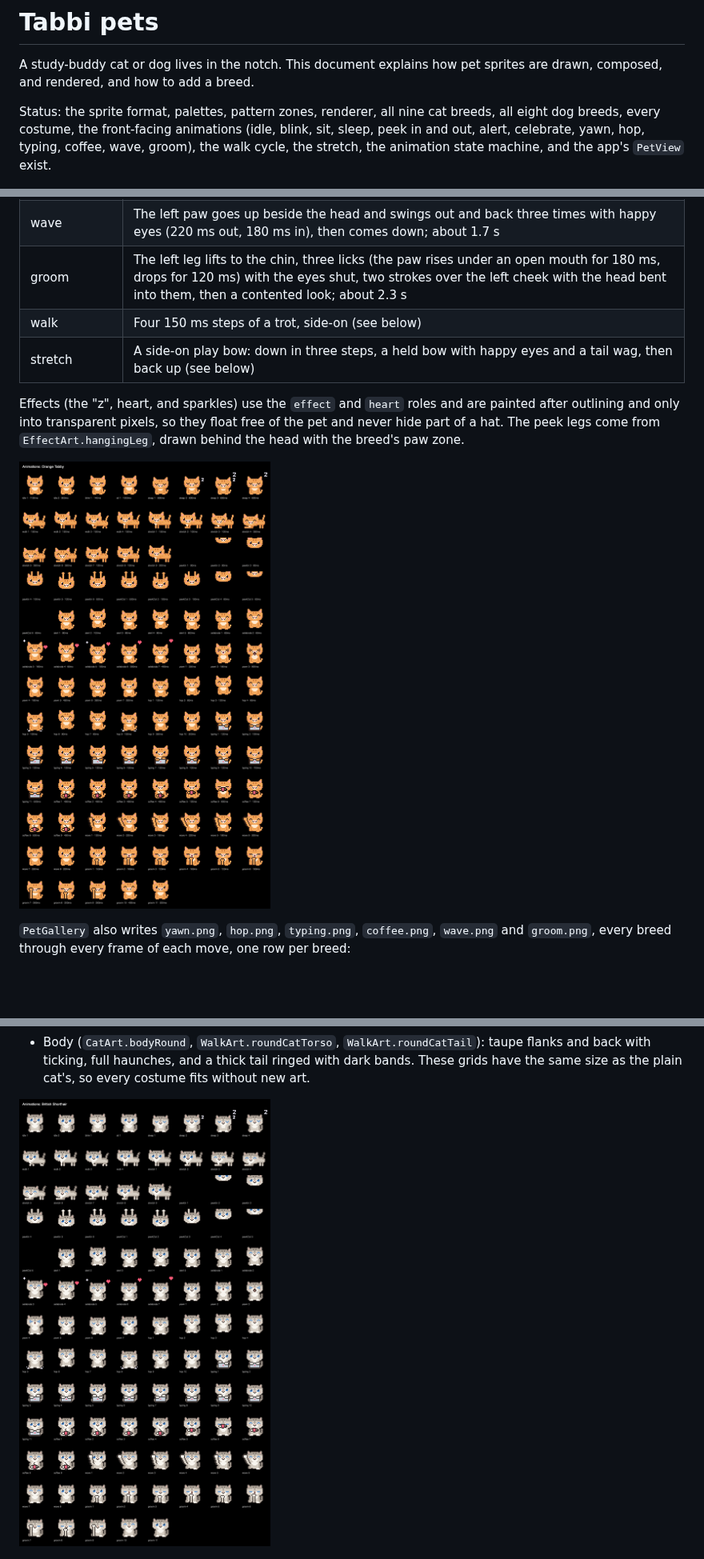
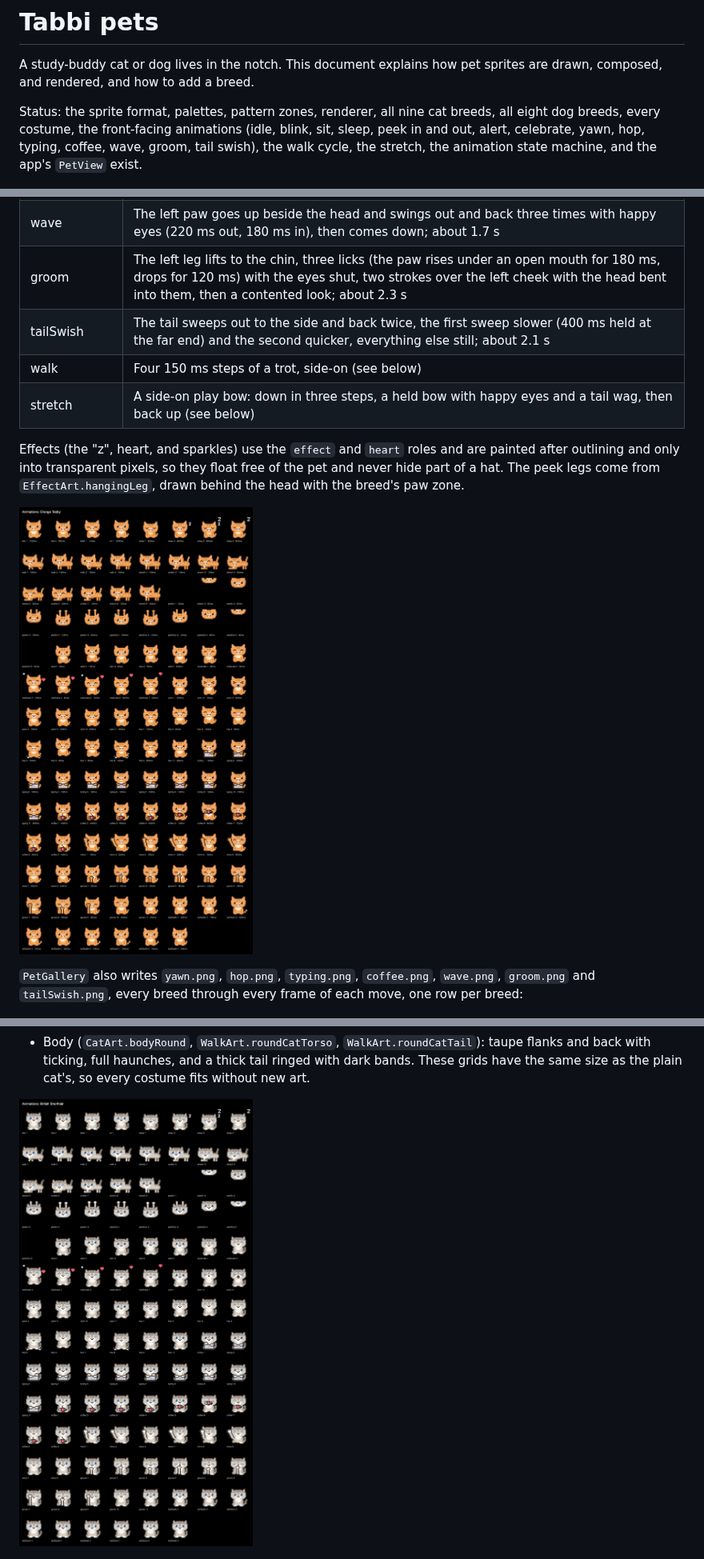
Before and after one commit to ethanwchen/tabbi, a Markdown page: docs/study/pets.md, 3 parts joined by grey strips. Shown at 80% size. Rendered like a GitHub page; pictures changed too: docs/study/images/animations-britishShorthair.png, docs/study/images/animations-cat.png; blank space fills up the shorter version.

```diff
--- a/docs/study/pets.md
+++ b/docs/study/pets.md
@@ -3,7 +3,7 @@
 A study-buddy cat or dog lives in the notch.
 This document explains how pet sprites are drawn, composed, and rendered, and how to add a breed.
 
-Status: the sprite format, palettes, pattern zones, renderer, all nine cat breeds, all eight dog breeds, every costume, the front-facing animations (idle, blink, sit, sleep, peek in and out, alert, celebrate, yawn, hop, typing, coffee, wave, groom), the walk cycle, the stretch, the animation state machine, and the app's `PetView` exist.
+Status: the sprite format, palettes, pattern zones, renderer, all nine cat breeds, all eight dog breeds, every costume, the front-facing animations (idle, blink, sit, sleep, peek in and out, alert, celebrate, yawn, hop, typing, coffee, wave, groom, tail swish), the walk cycle, the stretch, the animation state machine, and the app's `PetView` exist.
 
 ![All cat breeds sitting, on black at 4x](images/cats-sitting.png)
 
@@ -212,6 +219,7 @@ When the row under the nose carries nose-colored mouth corners (most dogs), a ro
 | coffee | A mug in the lap with steam curling (four 450 ms frames), raised to the mouth for a 900 ms sip with closed eyes, lowered with a happy "ahh"; about 3.9 s, loops for breaks |
 | wave | The left paw goes up beside the head and swings out and back three times with happy eyes (220 ms out, 180 ms in), then comes down; about 1.7 s |
 | groom | The left leg lifts to the chin, three licks (the paw rises under an open mouth for 180 ms, drops for 120 ms) with the eyes shut, two strokes over the left cheek with the head bent into them, then a contented look; about 2.3 s |
+| tailSwish | The tail sweeps out to the side and back twice, the first sweep slower (400 ms held at the far end) and the second quicker, everything else still; about 2.1 s |
 | walk | Four 150 ms steps of a trot, side-on (see below) |
 | stretch | A side-on play bow: down in three steps, a held bow with happy eyes and a tail wag, then back up (see below) |
 
@@ -220,7 +228,7 @@ The peek legs come from `EffectArt.hangingLeg`, drawn behind the head with the b
 
 ![Every animation frame for the orange tabby](images/animations-cat.png)
 
-`PetGallery` also writes `yawn.png`, `hop.png`, `typing.png`, `coffee.png`, `wave.png` and `groom.png`, every breed through every frame of each move, one row per breed:
+`PetGallery` also writes `yawn.png`, `hop.png`, `typing.png`, `coffee.png`, `wave.png`, `groom.png` and `tailSwish.png`, every breed through every frame of each move, one row per breed:
 
 ![The yawn for every breed](images/yawn.png)
 
```
Also changed, not shown: other parts of docs/study/pets.md (+10 -1 lines), docs/study/images/animations-poodle.png, docs/study/images/animations-shihTzu.png, docs/study/images/animations-sphynx.png, docs/study/images/tailSwish.png (added), 5 other files.
